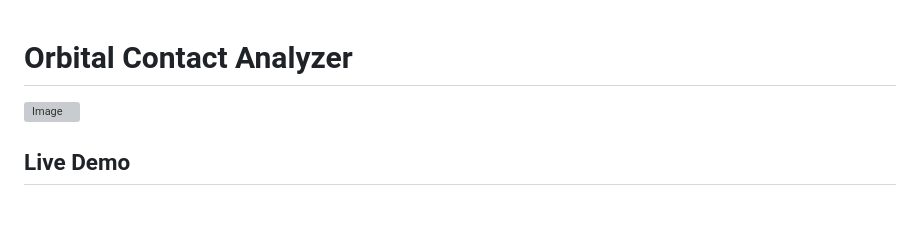
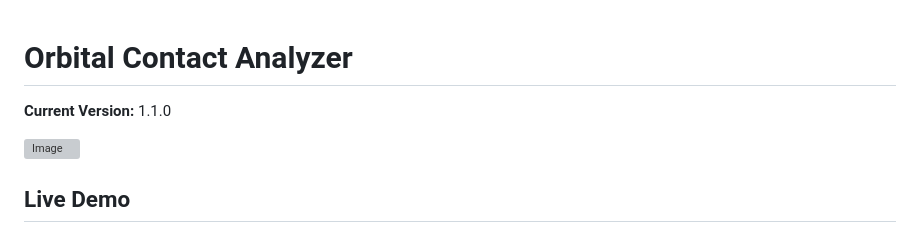
Before and after one commit to henkielp/Orbital-Contact-Analyzer, a Markdown page: README.md, the part around the change. Drawn GitHub-style; blank space fills up the shorter version; grey boxes are pictures that could not be loaded.

Commit message:
docs: update README to reflect v1.1.0

```diff
--- a/README.md
+++ b/README.md
@@ -1,4 +1,5 @@
 # Orbital Contact Analyzer
+**Current Version:** 1.1.0
 
 ![Image](https://github.com/user-attachments/assets/4912f8a8-bda7-45f5-b553-202cbc485017)
 
```
